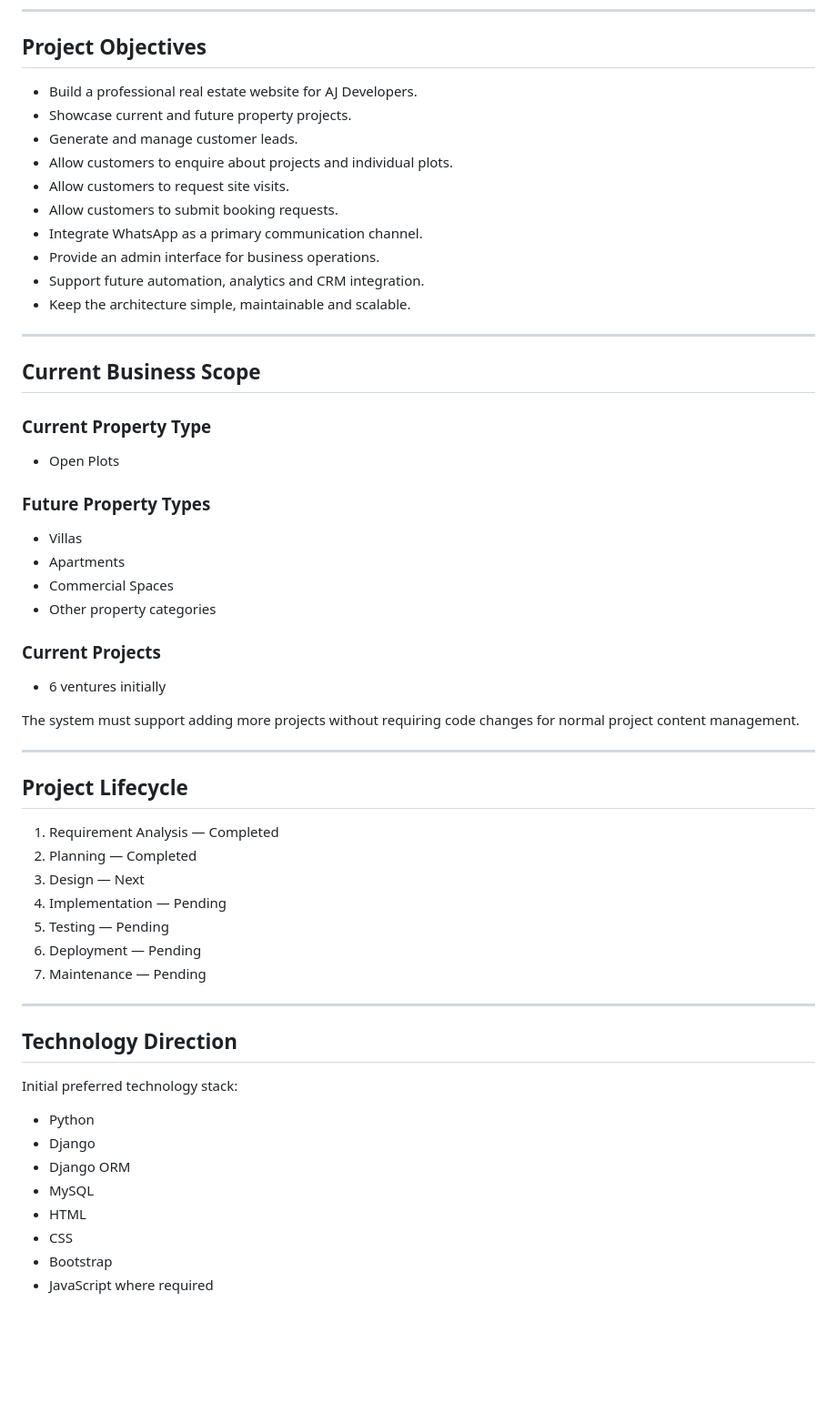
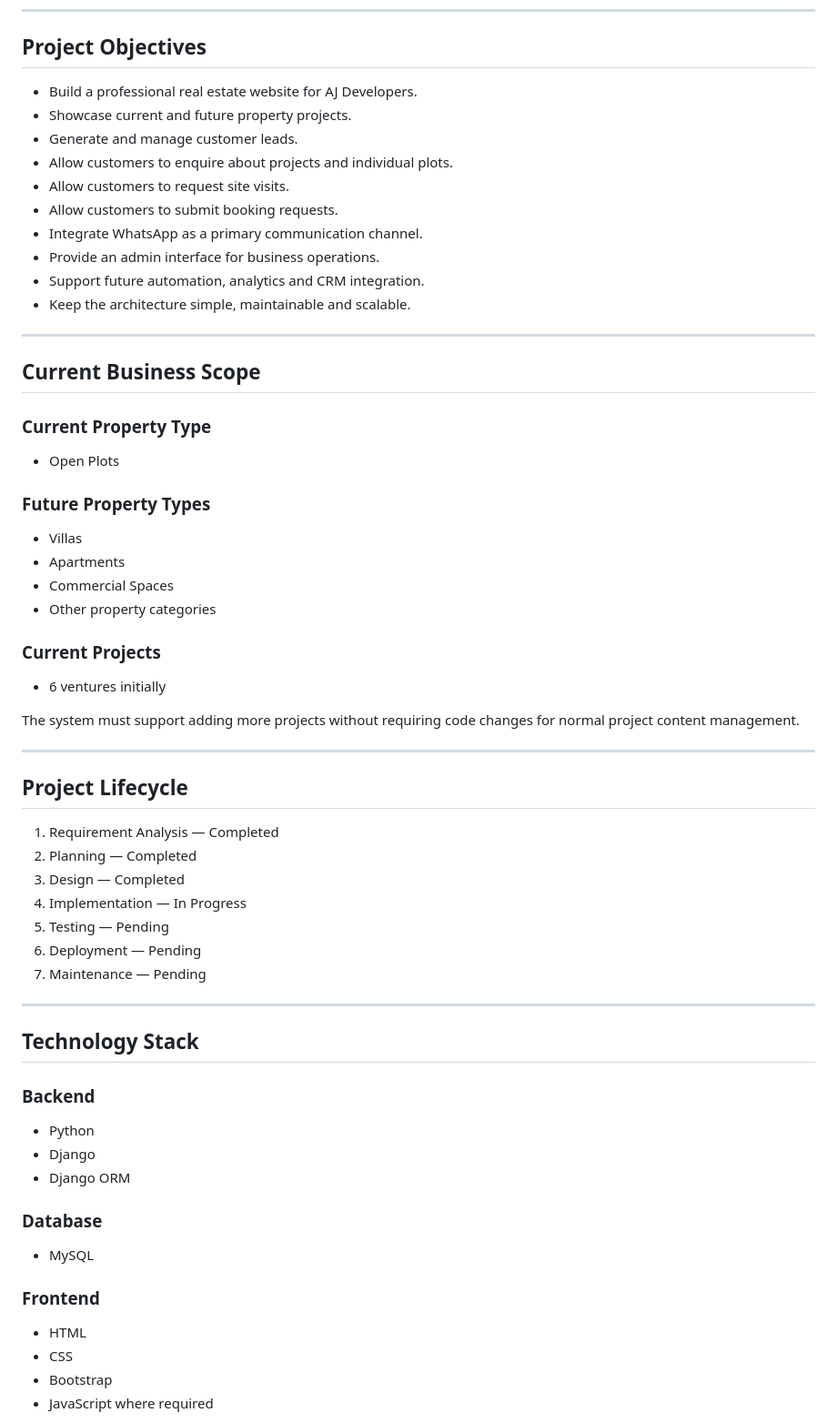
Before and after one commit to PoojithaMaramreddy/aj-developers, a Markdown page: README.md, the part around one of its changes. Shown at 91% size. Drawn GitHub-style; blank space fills up the shorter version.

Commit message:
Update project README

```diff
--- a/README.md
+++ b/README.md
@@ -12,16 +12,16 @@ It is also being developed as a professional portfolio and GitHub project.
 
 ## Project Objectives
 
-* Build a professional real estate website for AJ Developers.
-* Showcase current and future property projects.
-* Generate and manage customer leads.
-* Allow customers to enquire about projects and individual plots.
-* Allow customers to request site visits.
-* Allow customers to submit booking requests.
-* Integrate WhatsApp as a primary communication channel.
-* Provide an admin interface for business operations.
-* Support future automation, analytics and CRM integration.
-* Keep the architecture simple, maintainable and scalable.
+- Build a professional real estate website for AJ Developers.
+- Showcase current and future property projects.
+- Generate and manage customer leads.
+- Allow customers to enquire about projects and individual plots.
+- Allow customers to request site visits.
+- Allow customers to submit booking requests.
+- Integrate WhatsApp as a primary communication channel.
+- Provide an admin interface for business operations.
+- Support future automation, analytics and CRM integration.
+- Keep the architecture simple, maintainable and scalable.
 
 ---
 
@@ -29,18 +29,18 @@ It is also being developed as a professional portfolio and GitHub project.
 
 ### Current Property Type
 
-* Open Plots
+- Open Plots
 
 ### Future Property Types
 
-* Villas
-* Apartments
-* Commercial Spaces
-* Other property categories
+- Villas
+- Apartments
+- Commercial Spaces
+- Other property categories
 
 ### Current Projects
 
-* 6 ventures initially
+- 6 ventures initially
 
 The system must support adding more projects without requiring code changes for normal project content management.
 
@@ -50,23 +50,30 @@ The system must support adding more projects without requiring code changes for
 
 1. Requirement Analysis — Completed
 2. Planning — Completed
-3. Design — Next
-4. Implementation — Pending
+3. Design — Completed
+4. Implementation — In Progress
 5. Testing — Pending
 6. Deployment — Pending
 7. Maintenance — Pending
 
 ---
 
-## Technology Direction
+## Technology Stack
 
-Initial preferred technology stack:
+### Backend
 
-* Python
-* Django
-* Django ORM
-* MySQL
-* HTML
-* CSS
-* Bootstrap
-* JavaScript where required
+- Python
+- Django
+- Django ORM
+
+### Database
+
+- MySQL
+
+### Frontend
+
+- HTML
+- CSS
+- Bootstrap
+- JavaScript where required
+
```
Also changed, not shown: other parts of README.md (+143 -26 lines).
